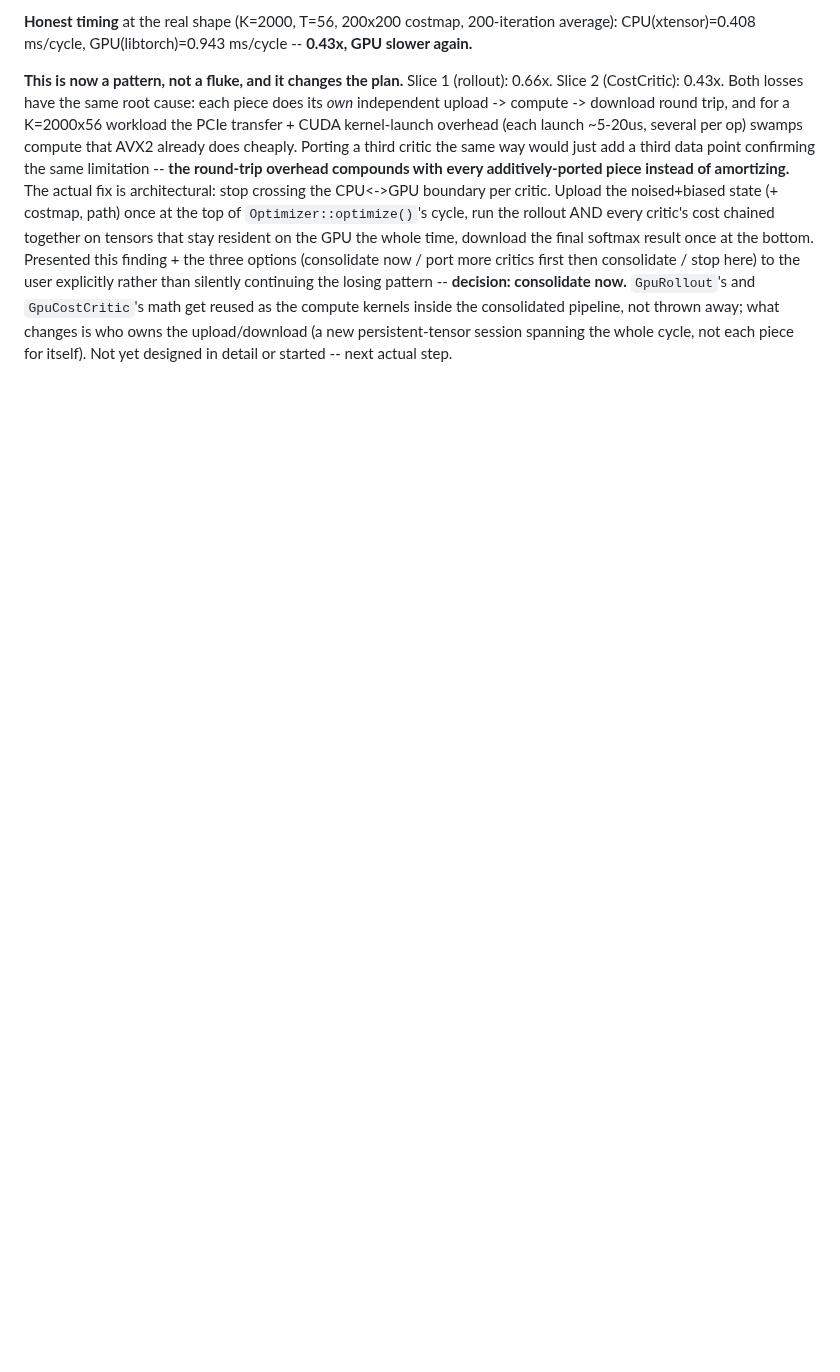
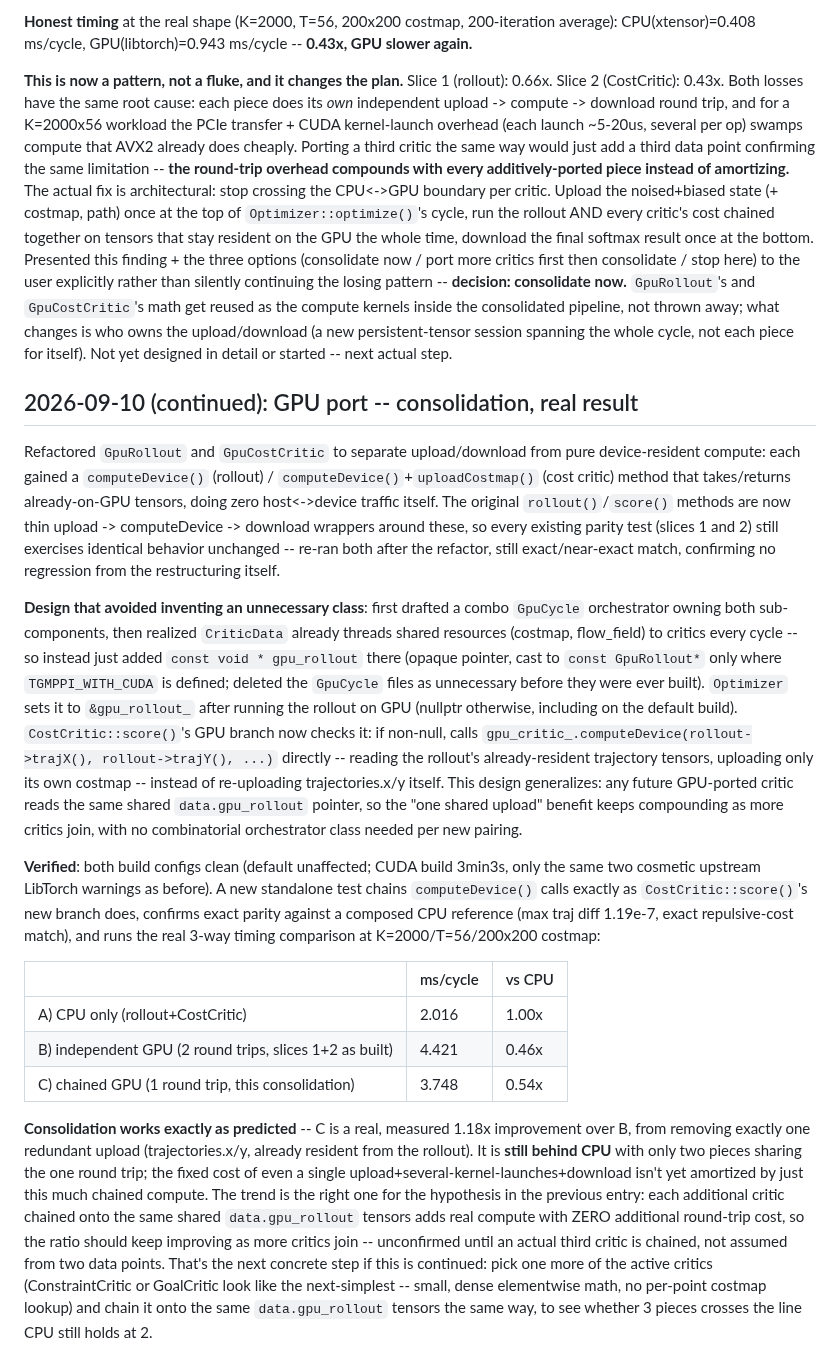
Before and after one commit to SaranSundar08/amoeba_sanbox, a Markdown page: docs/PROJECT_STATUS.md, the part around the change. Rendered like a GitHub page; blank space fills up the shorter version.

Commit message:
Document GPU pipeline consolidation: real 1.18x improvement, still behind CPU with 2 pieces
Refactored GpuRollout/GpuCostCritic into upload/computeDevice/download,
so a critic can chain onto another's already-resident GPU tensors
instead of re-uploading. CostCritic now reads the rollout's trajectory
tensors directly via a shared CriticData.gpu_rollout pointer when
available, uploading only its own costmap. Verified: both build configs
clean, all three parity tests (rollout, cost critic, chained composite)
still pass after the refactor.

Real 3-way timing at K=2000/T=56/200x200 costmap: CPU 2.016ms, independent
GPU (2 round trips) 4.421ms (0.46x), chained GPU (1 round trip) 3.748ms
(0.54x). Consolidation is confirmed to work -- 1.18x faster than
independent -- but two pieces sharing one round trip still isn't enough
compute to beat CPU. Next step if continued: chain a third critic
(ConstraintCritic or GoalCritic) onto the same shared tensors to see
whether the trend crosses over.

Co-Authored-By: Claude Sonnet 5 <noreply@anthropic.com>
Claude-Session: https://claude.ai/code/session_01DbHUjqXcXamdZuj9j3DMvN

```diff
--- a/docs/PROJECT_STATUS.md
+++ b/docs/PROJECT_STATUS.md
@@ -1297,3 +1297,64 @@ consolidated pipeline, not thrown away; what changes is who owns the
 upload/download (a new persistent-tensor session spanning the whole
 cycle, not each piece for itself). Not yet designed in detail or
 started -- next actual step.
+
+## 2026-09-10 (continued): GPU port -- consolidation, real result
+
+Refactored `GpuRollout` and `GpuCostCritic` to separate upload/download
+from pure device-resident compute: each gained a `computeDevice()`
+(rollout) / `computeDevice()`+`uploadCostmap()` (cost critic) method that
+takes/returns already-on-GPU tensors, doing zero host<->device traffic
+itself. The original `rollout()`/`score()` methods are now thin
+upload -> computeDevice -> download wrappers around these, so every
+existing parity test (slices 1 and 2) still exercises identical behavior
+unchanged -- re-ran both after the refactor, still exact/near-exact
+match, confirming no regression from the restructuring itself.
+
+**Design that avoided inventing an unnecessary class**: first drafted a
+combo `GpuCycle` orchestrator owning both sub-components, then realized
+`CriticData` already threads shared resources (costmap, flow_field) to
+critics every cycle -- so instead just added
+`const void * gpu_rollout` there (opaque pointer, cast to
+`const GpuRollout*` only where `TGMPPI_WITH_CUDA` is defined; deleted the
+`GpuCycle` files as unnecessary before they were ever built). `Optimizer`
+sets it to `&gpu_rollout_` after running the rollout on GPU (nullptr
+otherwise, including on the default build). `CostCritic::score()`'s GPU
+branch now checks it: if non-null, calls
+`gpu_critic_.computeDevice(rollout->trajX(), rollout->trajY(), ...)`
+directly -- reading the rollout's already-resident trajectory tensors,
+uploading only its own costmap -- instead of re-uploading trajectories.x/y
+itself. This design generalizes: any future GPU-ported critic reads the
+same shared `data.gpu_rollout` pointer, so the "one shared upload" benefit
+keeps compounding as more critics join, with no combinatorial
+orchestrator class needed per new pairing.
+
+**Verified**: both build configs clean (default unaffected; CUDA build
+3min3s, only the same two cosmetic upstream LibTorch warnings as before).
+A new standalone test chains `computeDevice()` calls exactly as
+`CostCritic::score()`'s new branch does, confirms exact parity against a
+composed CPU reference (max traj diff 1.19e-7, exact repulsive-cost
+match), and runs the real 3-way timing comparison at K=2000/T=56/200x200
+costmap:
+
+| | ms/cycle | vs CPU |
+|---|---|---|
+| A) CPU only (rollout+CostCritic) | 2.016 | 1.00x |
+| B) independent GPU (2 round trips, slices 1+2 as built) | 4.421 | 0.46x |
+| C) chained GPU (1 round trip, this consolidation) | 3.748 | 0.54x |
+
+**Consolidation works exactly as predicted** -- C is a real, measured
+1.18x improvement over B, from removing exactly one redundant upload
+(trajectories.x/y, already resident from the rollout). It is **still
+behind CPU** with only two pieces sharing the one round trip; the
+fixed cost of even a single upload+several-kernel-launches+download
+isn't yet amortized by just this much chained compute. The trend is the
+right one for the hypothesis in the previous entry: each additional critic
+chained onto the same shared `data.gpu_rollout` tensors adds real compute
+with ZERO additional round-trip cost, so the ratio should keep improving
+as more critics join -- unconfirmed until an actual third critic is
+chained, not assumed from two data points. That's the next concrete step
+if this is continued: pick one more of the active critics (ConstraintCritic
+or GoalCritic look like the next-simplest -- small, dense elementwise
+math, no per-point costmap lookup) and chain it onto the same
+`data.gpu_rollout` tensors the same way, to see whether 3 pieces crosses
+the line CPU still holds at 2.
```
